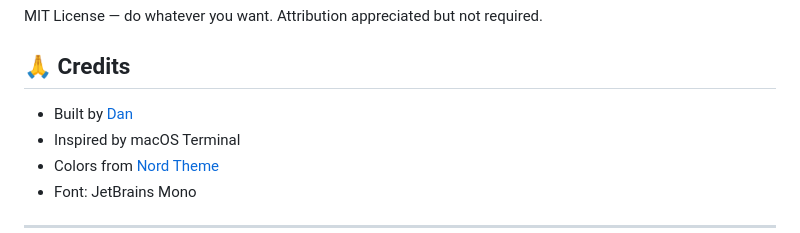
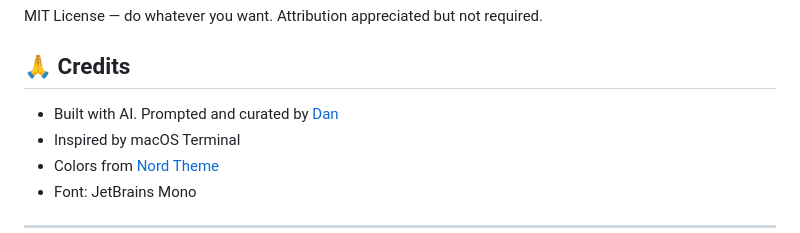
Before and after one commit to PotentCricket/terminal-portfolio, a Markdown page: README.md, the part around the change. GitHub-like rendering.

Commit message:
Update credits to reflect AI involvement

```diff
--- a/README.md
+++ b/README.md
@@ -137,7 +137,7 @@ MIT License — do whatever you want. Attribution appreciated but not required.
 
 ## 🙏 Credits
 
-- Built by [Dan](https://dazr.co)
+- Built with AI. Prompted and curated by [Dan](https://dazr.co)
 - Inspired by macOS Terminal
 - Colors from [Nord Theme](https://www.nordtheme.com/)
 - Font: JetBrains Mono
```
